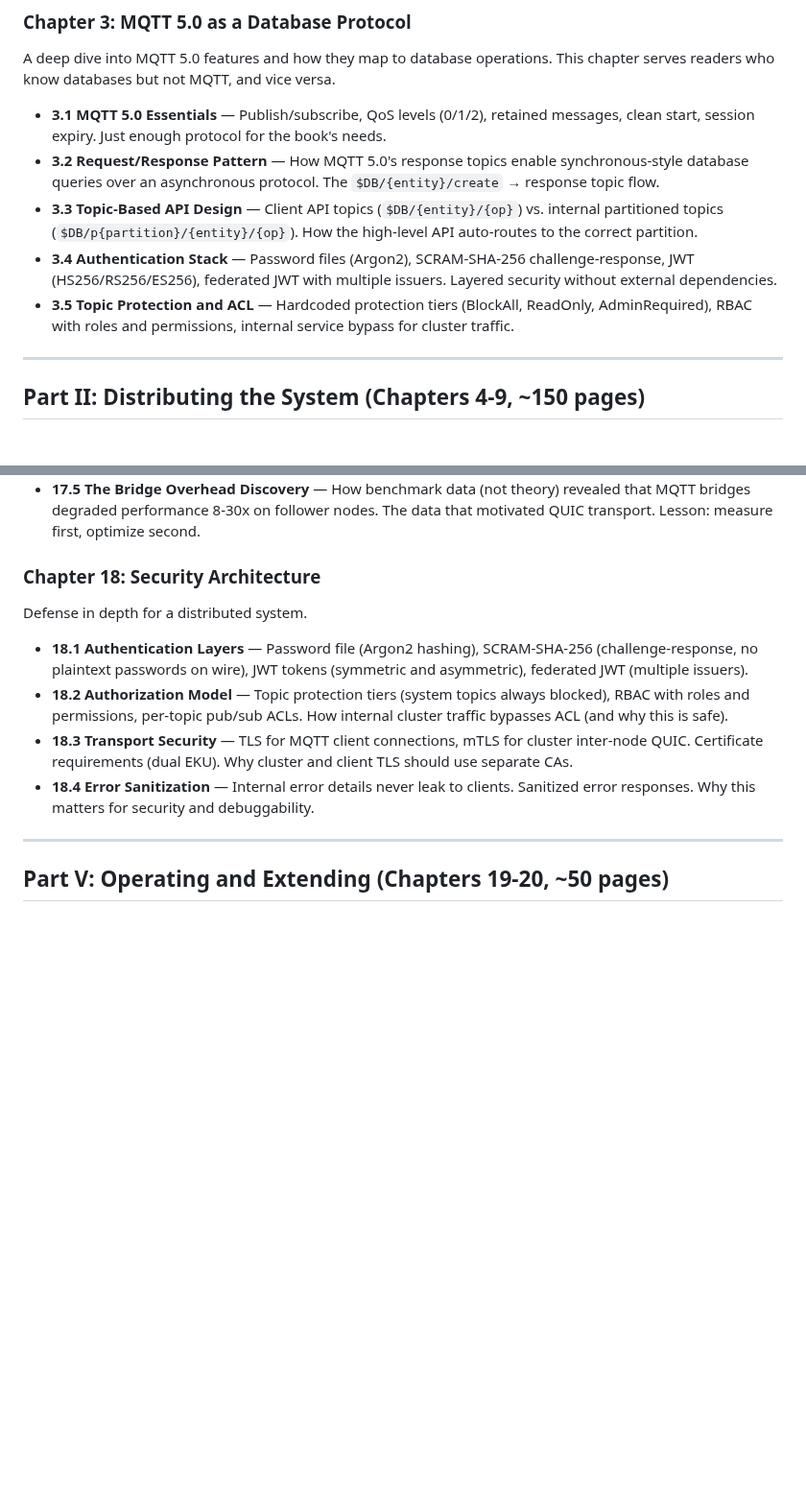
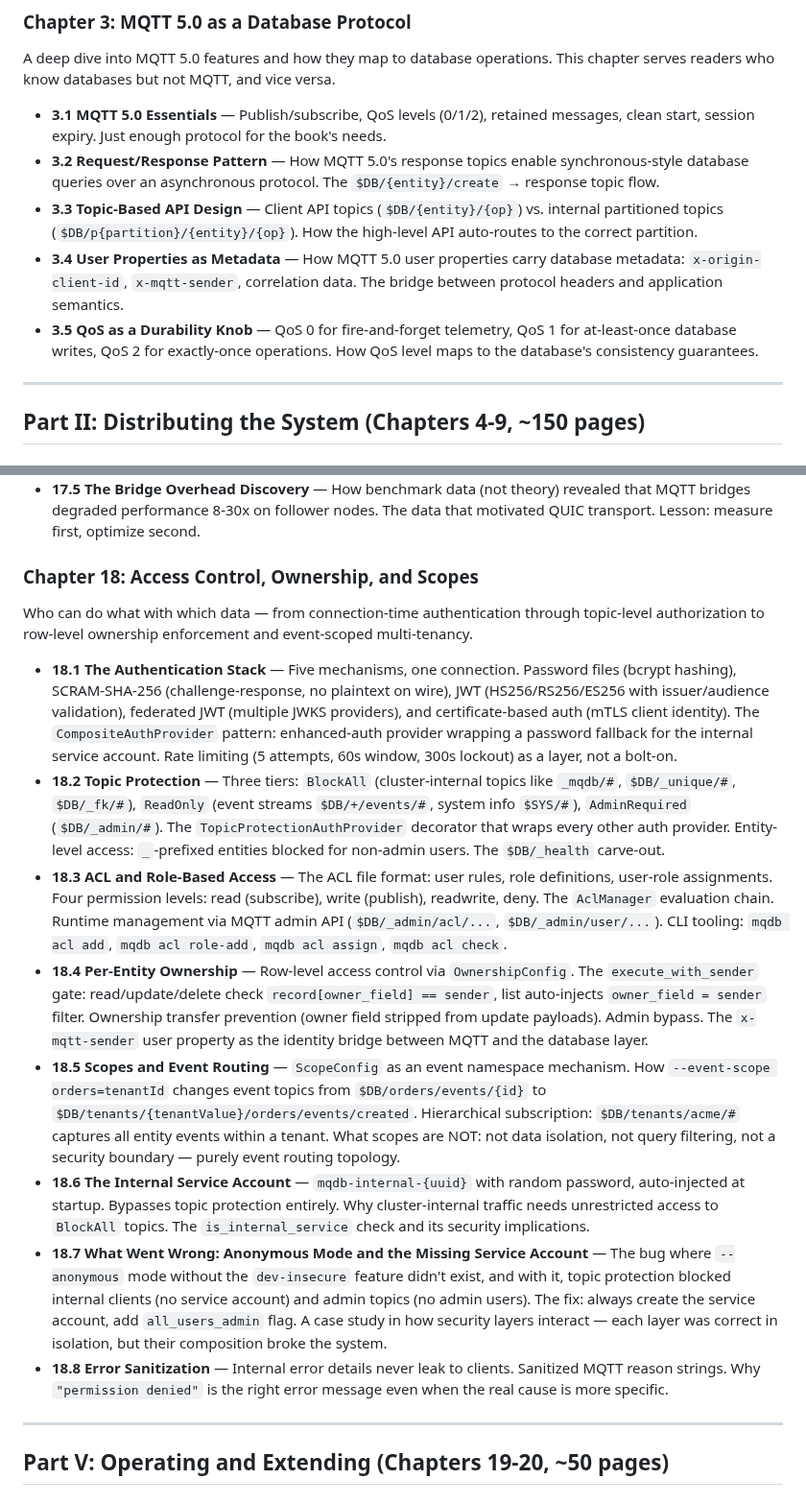
Before and after one commit to LabOverWire/MQDB, a Markdown page: book/OUTLINE.md, 2 parts joined by grey strips. Shown at 96% size. GitHub-like rendering; blank space fills up the shorter version.

Commit message:
restructure ch3 and ch18 for access control, ownership, and scopes

```diff
--- a/book/OUTLINE.md
+++ b/book/OUTLINE.md
@@ -63,8 +63,8 @@ A deep dive into MQTT 5.0 features and how they map to database operations. This
 - **3.1 MQTT 5.0 Essentials** — Publish/subscribe, QoS levels (0/1/2), retained messages, clean start, session expiry. Just enough protocol for the book's needs.
 - **3.2 Request/Response Pattern** — How MQTT 5.0's response topics enable synchronous-style database queries over an asynchronous protocol. The `$DB/{entity}/create` → response topic flow.
 - **3.3 Topic-Based API Design** — Client API topics (`$DB/{entity}/{op}`) vs. internal partitioned topics (`$DB/p{partition}/{entity}/{op}`). How the high-level API auto-routes to the correct partition.
-- **3.4 Authentication Stack** — Password files (Argon2), SCRAM-SHA-256 challenge-response, JWT (HS256/RS256/ES256), federated JWT with multiple issuers. Layered security without external dependencies.
-- **3.5 Topic Protection and ACL** — Hardcoded protection tiers (BlockAll, ReadOnly, AdminRequired), RBAC with roles and permissions, internal service bypass for cluster traffic.
+- **3.4 User Properties as Metadata** — How MQTT 5.0 user properties carry database metadata: `x-origin-client-id`, `x-mqtt-sender`, correlation data. The bridge between protocol headers and application semantics.
+- **3.5 QoS as a Durability Knob** — QoS 0 for fire-and-forget telemetry, QoS 1 for at-least-once database writes, QoS 2 for exactly-once operations. How QoS level maps to the database's consistency guarantees.
 
 ---
 
@@ -232,14 +232,18 @@ How to measure, understand, and improve distributed system performance.
 - **17.4 Reading Performance Data** — Agent mode: 6,222 insert / 9,362 get / 154,913 pubsub. Cluster with QUIC: uniform ~8,500 insert across all nodes. How to interpret the numbers and what they mean for capacity planning.
 - **17.5 The Bridge Overhead Discovery** — How benchmark data (not theory) revealed that MQTT bridges degraded performance 8-30x on follower nodes. The data that motivated QUIC transport. Lesson: measure first, optimize second.
 
-### Chapter 18: Security Architecture
+### Chapter 18: Access Control, Ownership, and Scopes
 
-Defense in depth for a distributed system.
+Who can do what with which data — from connection-time authentication through topic-level authorization to row-level ownership enforcement and event-scoped multi-tenancy.
 
-- **18.1 Authentication Layers** — Password file (Argon2 hashing), SCRAM-SHA-256 (challenge-response, no plaintext passwords on wire), JWT tokens (symmetric and asymmetric), federated JWT (multiple issuers).
-- **18.2 Authorization Model** — Topic protection tiers (system topics always blocked), RBAC with roles and permissions, per-topic pub/sub ACLs. How internal cluster traffic bypasses ACL (and why this is safe).
-- **18.3 Transport Security** — TLS for MQTT client connections, mTLS for cluster inter-node QUIC. Certificate requirements (dual EKU). Why cluster and client TLS should use separate CAs.
-- **18.4 Error Sanitization** — Internal error details never leak to clients. Sanitized error responses. Why this matters for security and debuggability.
+- **18.1 The Authentication Stack** — Five mechanisms, one connection. Password files (bcrypt hashing), SCRAM-SHA-256 (challenge-response, no plaintext on wire), JWT (HS256/RS256/ES256 with issuer/audience validation), federated JWT (multiple JWKS providers), and certificate-based auth (mTLS client identity). The `CompositeAuthProvider` pattern: enhanced-auth provider wrapping a password fallback for the internal service account. Rate limiting (5 attempts, 60s window, 300s lockout) as a layer, not a bolt-on.
+- **18.2 Topic Protection** — Three tiers: `BlockAll` (cluster-internal topics like `_mqdb/#`, `$DB/_unique/#`, `$DB/_fk/#`), `ReadOnly` (event streams `$DB/+/events/#`, system info `$SYS/#`), `AdminRequired` (`$DB/_admin/#`). The `TopicProtectionAuthProvider` decorator that wraps every other auth provider. Entity-level access: `_`-prefixed entities blocked for non-admin users. The `$DB/_health` carve-out.
+- **18.3 ACL and Role-Based Access** — The ACL file format: user rules, role definitions, user-role assignments. Four permission levels: read (subscribe), write (publish), readwrite, deny. The `AclManager` evaluation chain. Runtime management via MQTT admin API (`$DB/_admin/acl/...`, `$DB/_admin/user/...`). CLI tooling: `mqdb acl add`, `mqdb acl role-add`, `mqdb acl assign`, `mqdb acl check`.
+- **18.4 Per-Entity Ownership** — Row-level access control via `OwnershipConfig`. The `execute_with_sender` gate: read/update/delete check `record[owner_field] == sender`, list auto-injects `owner_field = sender` filter. Ownership transfer prevention (owner field stripped from update payloads). Admin bypass. The `x-mqtt-sender` user property as the identity bridge between MQTT and the database layer.
+- **18.5 Scopes and Event Routing** — `ScopeConfig` as an event namespace mechanism. How `--event-scope orders=tenantId` changes event topics from `$DB/orders/events/{id}` to `$DB/tenants/{tenantValue}/orders/events/created`. Hierarchical subscription: `$DB/tenants/acme/#` captures all entity events within a tenant. What scopes are NOT: not data isolation, not query filtering, not a security boundary — purely event routing topology.
+- **18.6 The Internal Service Account** — `mqdb-internal-{uuid}` with random password, auto-injected at startup. Bypasses topic protection entirely. Why cluster-internal traffic needs unrestricted access to `BlockAll` topics. The `is_internal_service` check and its security implications.
+- **18.7 What Went Wrong: Anonymous Mode and the Missing Service Account** — The bug where `--anonymous` mode without the `dev-insecure` feature didn't exist, and with it, topic protection blocked internal clients (no service account) and admin topics (no admin users). The fix: always create the service account, add `all_users_admin` flag. A case study in how security layers interact — each layer was correct in isolation, but their composition broke the system.
+- **18.8 Error Sanitization** — Internal error details never leak to clients. Sanitized MQTT reason strings. Why `"permission denied"` is the right error message even when the real cause is more specific.
 
 ---
 
```
Also changed, not shown: book/WRITING_DIARY.md (+3 -3 lines).
